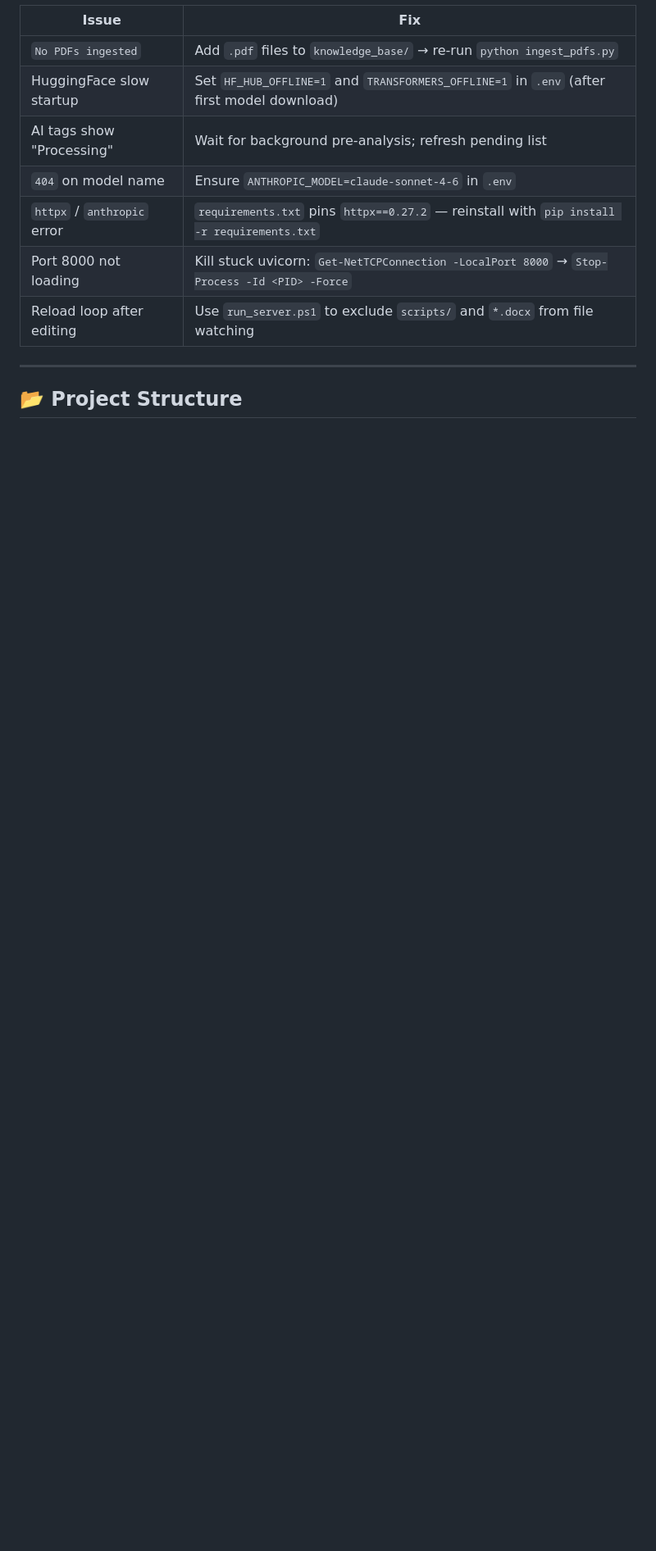
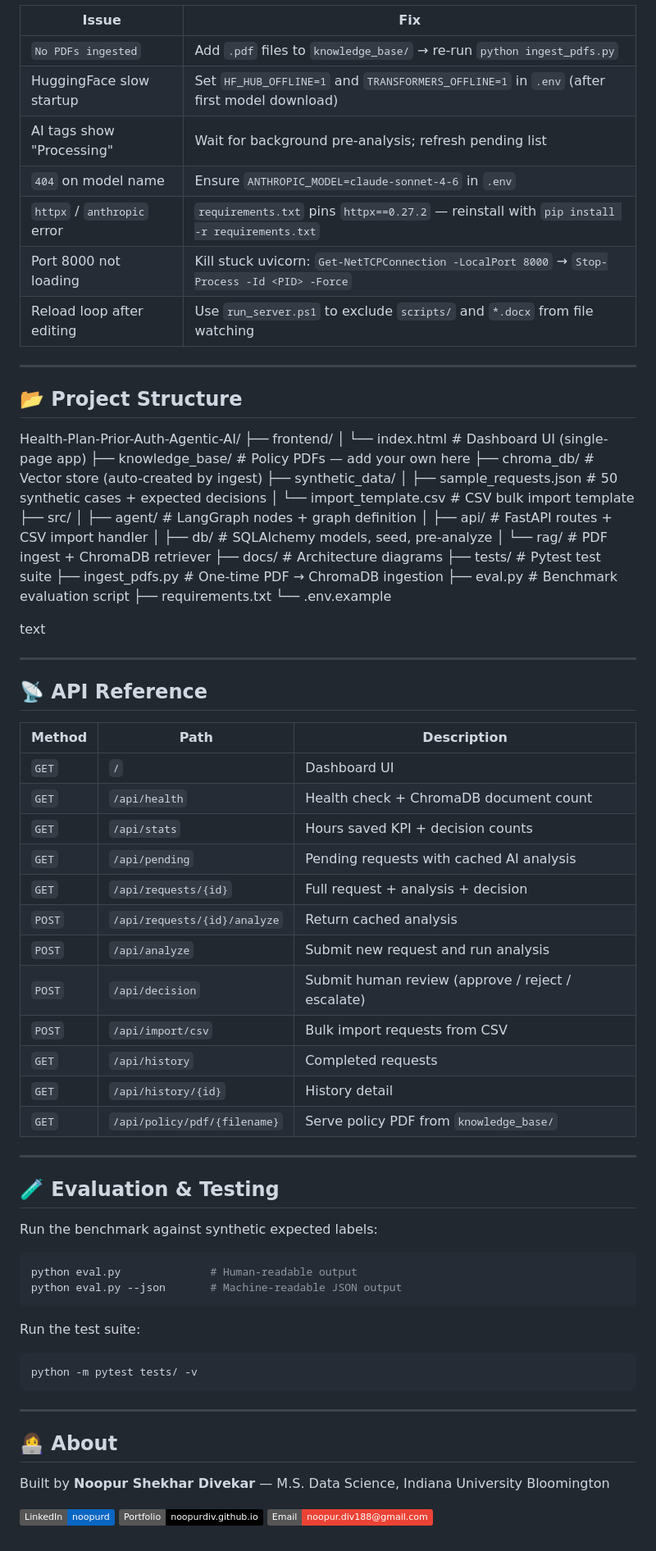
Before and after one commit to noopurdiv/Health-Plan-Prior-Auth-Agentic-AI, a Markdown page: README.md, the part around the change. Shown at 82% size. Rendered like a GitHub page; badges without logos; blank space fills up the shorter version.

Commit message:
Enhance README with project structure and API details
Added project structure and API reference sections to README.

````diff
--- a/README.md
+++ b/README.md
@@ -187,3 +187,70 @@ Open **http://localhost:8000** — wait for `Pre-analyzed N pending request(s)`
 ---
 
 ## 📂 Project Structure
+Health-Plan-Prior-Auth-Agentic-AI/
+├── frontend/
+│ └── index.html # Dashboard UI (single-page app)
+├── knowledge_base/ # Policy PDFs — add your own here
+├── chroma_db/ # Vector store (auto-created by ingest)
+├── synthetic_data/
+│ ├── sample_requests.json # 50 synthetic cases + expected decisions
+│ └── import_template.csv # CSV bulk import template
+├── src/
+│ ├── agent/ # LangGraph nodes + graph definition
+│ ├── api/ # FastAPI routes + CSV import handler
+│ ├── db/ # SQLAlchemy models, seed, pre-analyze
+│ └── rag/ # PDF ingest + ChromaDB retriever
+├── docs/ # Architecture diagrams
+├── tests/ # Pytest test suite
+├── ingest_pdfs.py # One-time PDF → ChromaDB ingestion
+├── eval.py # Benchmark evaluation script
+├── requirements.txt
+└── .env.example
+
+text
+
+---
+
+## 📡 API Reference
+
+| Method | Path | Description |
+|--------|------|-------------|
+| `GET` | `/` | Dashboard UI |
+| `GET` | `/api/health` | Health check + ChromaDB document count |
+| `GET` | `/api/stats` | Hours saved KPI + decision counts |
+| `GET` | `/api/pending` | Pending requests with cached AI analysis |
+| `GET` | `/api/requests/{id}` | Full request + analysis + decision |
+| `POST` | `/api/requests/{id}/analyze` | Return cached analysis |
+| `POST` | `/api/analyze` | Submit new request and run analysis |
+| `POST` | `/api/decision` | Submit human review (approve / reject / escalate) |
+| `POST` | `/api/import/csv` | Bulk import requests from CSV |
+| `GET` | `/api/history` | Completed requests |
+| `GET` | `/api/history/{id}` | History detail |
+| `GET` | `/api/policy/pdf/{filename}` | Serve policy PDF from `knowledge_base/` |
+
+---
+
+## 🧪 Evaluation & Testing
+
+Run the benchmark against synthetic expected labels:
+
+```bash
+python eval.py              # Human-readable output
+python eval.py --json       # Machine-readable JSON output
+```
+
+Run the test suite:
+
+```bash
+python -m pytest tests/ -v
+```
+
+---
+
+## 👩‍💻 About
+
+Built by **Noopur Shekhar Divekar** — M.S. Data Science, Indiana University Bloomington
+
+[![LinkedIn](https://img.shields.io/badge/LinkedIn-noopurd-0A66C2?logo=linkedin)](https://linkedin.com/in/noopurd)
+[![Portfolio](https://img.shields.io/badge/Portfolio-noopurdiv.github.io-000?logo=github)](https://noopurdiv.github.io)
+[![Email](https://img.shields.io/badge/Email-noopur.div188@gmail.com-EA4335?logo=gmail)](mailto:noopur.div188@gmail.com)
````
